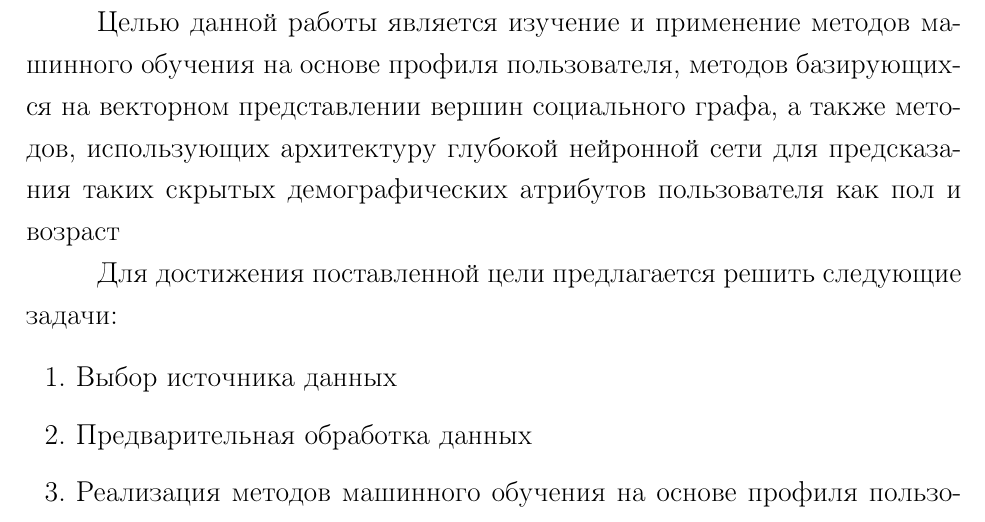
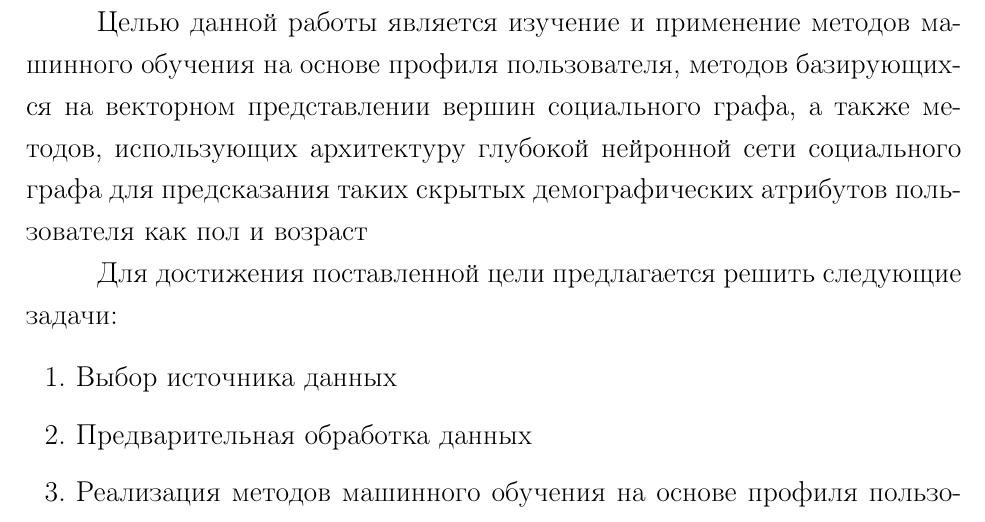
Before and after one commit to greav/bachelor-diploma, a LaTeX document (main.tex, which reads source/0-problem_formulation.tex): part of page 4 of 12, cut so that both start at the same text. Compiled offline with pdfLaTeX.

Commit message:
add some edits to problem formulation

```diff
--- a/source/0-problem_formulation.tex
+++ b/source/0-problem_formulation.tex
@@ -1,6 +1,6 @@
 \section{Постановка задачи}
 
-Целью данной работы является изучение и применение методов машинного обучения на основе профиля пользователя, методов базирующихся на векторном представлении вершин социального графа, а также методов, использующих архитектуру глубокой нейронной сети для предсказания таких скрытых демографических атрибутов пользователя как пол и возраст
+Целью данной работы является изучение и применение методов машинного обучения на основе профиля пользователя, методов базирующихся на векторном представлении вершин социального графа, а также методов, использующих архитектуру глубокой нейронной сети социального графа для предсказания таких скрытых демографических атрибутов пользователя как пол и возраст
 
 Для достижения поставленной цели предлагается решить следующие задачи:
 
```
